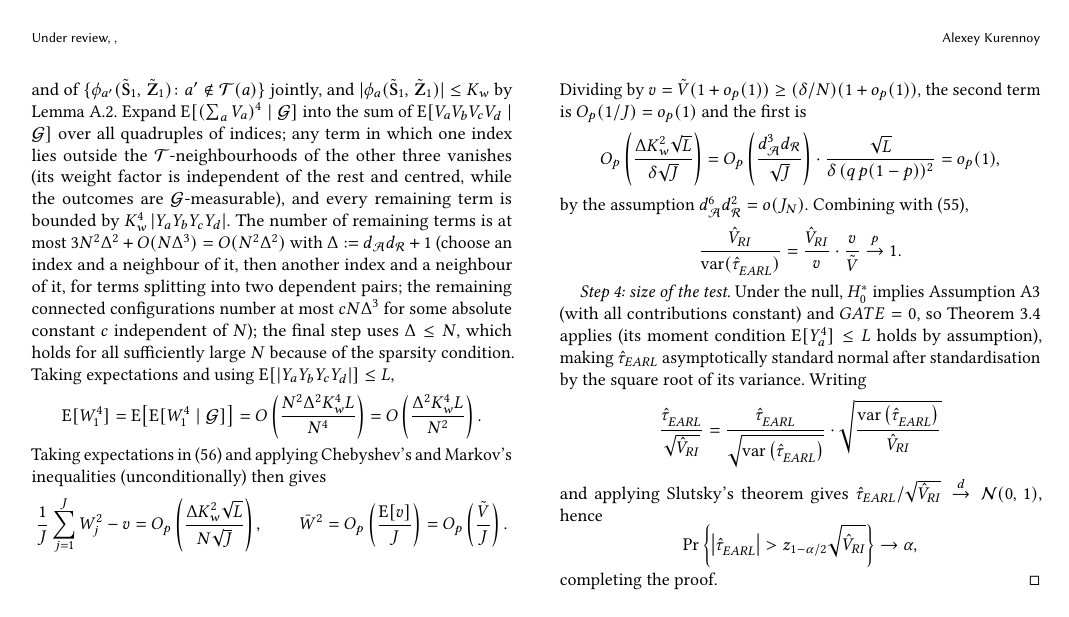
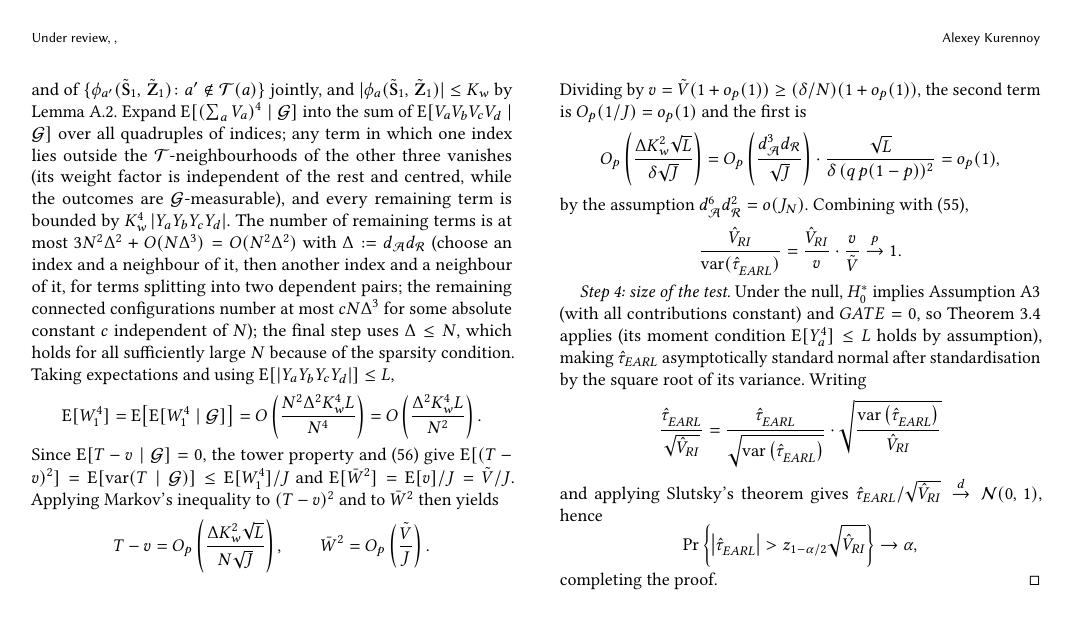
Before and after one commit to akurennoy/earl, a LaTeX paper (main.tex): page 16 of 16. Compiled offline with pdfLaTeX.

Commit message:
Simplify Delta to d_A*d_R and clarify the Markov step in Theorem 3.6
Co-Authored-By: Claude Fable 5 <noreply@anthropic.com>

```diff
--- a/main.tex
+++ b/main.tex
@@ -1017,12 +1017,12 @@ which vanishes for non-overlapping pairs.
     \end{equation}
-    It remains to bound the fourth moment. Let $V_a := \phi_a(\tilde{\mathbf S}_1,\,\tilde{\mathbf Z}_1)Y_a$, so that $W_1 = N^{-1}\sum_aV_a$ and $\E[V_a\mid\mathcal G]=0$. Under Assumption~A\ref{a:1} and the re-randomisation scheme \eqref{def:S-Z-samples}, $\phi_a(\tilde{\mathbf S}_1,\,\tilde{\mathbf Z}_1)$ is independent of $\mathcal G$ and of $\{\phi_{a'}(\tilde{\mathbf S}_1,\,\tilde{\mathbf Z}_1)\colon a'\notin\mathcal T(a)\}$ jointly, and $|\phi_a(\tilde{\mathbf S}_1,\,\tilde{\mathbf Z}_1)|\le K_w$ by Lemma~\ref{lem:weight-bound}. Expand $\E[(\sum_aV_a)^4\mid\mathcal G]$ into the sum of $\E[V_aV_bV_cV_d\mid\mathcal G]$ over all quadruples of indices; any term in which one index lies outside the $\mathcal T$-neighbourhoods of the other three vanishes (its weight factor is independent of the rest and centred, while the outcomes are $\mathcal G$-measurable), and every remaining term is bounded by $K_w^4\,|Y_aY_bY_cY_d|$. The number of remaining terms is at most $3N^2\Delta^2 + O(N\Delta^3) = O(N^2\Delta^2)$ with $\Delta := d_{\mathcal A}d_{\mathcal R}+1$ (choose an index and a neighbour of it, then another index and a neighbour of it, for terms splitting into two dependent pairs; the remaining connected configurations number at most $cN\Delta^3$ for some absolute constant $c$ independent of $N$); the final step uses $\Delta\le N$, which holds for all sufficiently large $N$ because of the sparsity condition. Taking expectations and using $\E[|Y_aY_bY_cY_d|]\le L$,
+    It remains to bound the fourth moment. Let $V_a := \phi_a(\tilde{\mathbf S}_1,\,\tilde{\mathbf Z}_1)Y_a$, so that $W_1 = N^{-1}\sum_aV_a$ and $\E[V_a\mid\mathcal G]=0$. Under Assumption~A\ref{a:1} and the re-randomisation scheme \eqref{def:S-Z-samples}, $\phi_a(\tilde{\mathbf S}_1,\,\tilde{\mathbf Z}_1)$ is independent of $\mathcal G$ and of $\{\phi_{a'}(\tilde{\mathbf S}_1,\,\tilde{\mathbf Z}_1)\colon a'\notin\mathcal T(a)\}$ jointly, and $|\phi_a(\tilde{\mathbf S}_1,\,\tilde{\mathbf Z}_1)|\le K_w$ by Lemma~\ref{lem:weight-bound}. Expand $\E[(\sum_aV_a)^4\mid\mathcal G]$ into the sum of $\E[V_aV_bV_cV_d\mid\mathcal G]$ over all quadruples of indices; any term in which one index lies outside the $\mathcal T$-neighbourhoods of the other three vanishes (its weight factor is independent of the rest and centred, while the outcomes are $\mathcal G$-measurable), and every remaining term is bounded by $K_w^4\,|Y_aY_bY_cY_d|$. The number of remaining terms is at most $3N^2\Delta^2 + O(N\Delta^3) = O(N^2\Delta^2)$ with $\Delta := d_{\mathcal A}d_{\mathcal R}$ (choose an index and a neighbour of it, then another index and a neighbour of it, for terms splitting into two dependent pairs; the remaining connected configurations number at most $cN\Delta^3$ for some absolute constant $c$ independent of $N$); the final step uses $\Delta\le N$, which holds for all sufficiently large $N$ because of the sparsity condition. Taking expectations and using $\E[|Y_aY_bY_cY_d|]\le L$,
     \begin{equation*}
         \E[W_1^4] = \E\bigl[\E[W_1^4\mid \mathcal G]\bigr] = O\left(\frac{N^2\Delta^2 K_w^4L}{N^4}\right) = O\left(\frac{\Delta^2K_w^4L}{N^2}\right).
     \end{equation*}
-    Taking expectations in \eqref{eq:cond-mc} and applying Chebyshev's and Markov's inequalities (unconditionally) then gives
+    Since $\E[T-v\mid\mathcal G]=0$, the tower property and \eqref{eq:cond-mc} give $\E[(T-v)^2] = \E[\var(T\mid\mathcal G)]\le \E[W_1^4]/J$ and $\E[\bar W^2] = \E[v]/J = \tilde V/J$. Applying Markov's inequality to $(T-v)^2$ and to $\bar W^2$ then yields
     \begin{equation*}
-        \frac 1J\sum_{j=1}^JW_j^2 - v = O_p\left(\frac{\Delta K_w^2\sqrt L}{N\sqrt J}\right),\qquad
-        \bar W^2 = O_p\left(\frac{\E[v]}{J}\right) = O_p\left(\frac{\tilde V}{J}\right).
+        T - v = O_p\left(\frac{\Delta K_w^2\sqrt L}{N\sqrt J}\right),\qquad
+        \bar W^2 = O_p\left(\frac{\tilde V}{J}\right).
     \end{equation*}
     Dividing by $v = \tilde V(1+o_p(1)) \ge (\delta/N)(1+o_p(1))$, the second term is $O_p(1/J) = o_p(1)$ and the first is
     \begin{equation*}
```
Also changed, not shown: main.tex (4 more changed lines).
